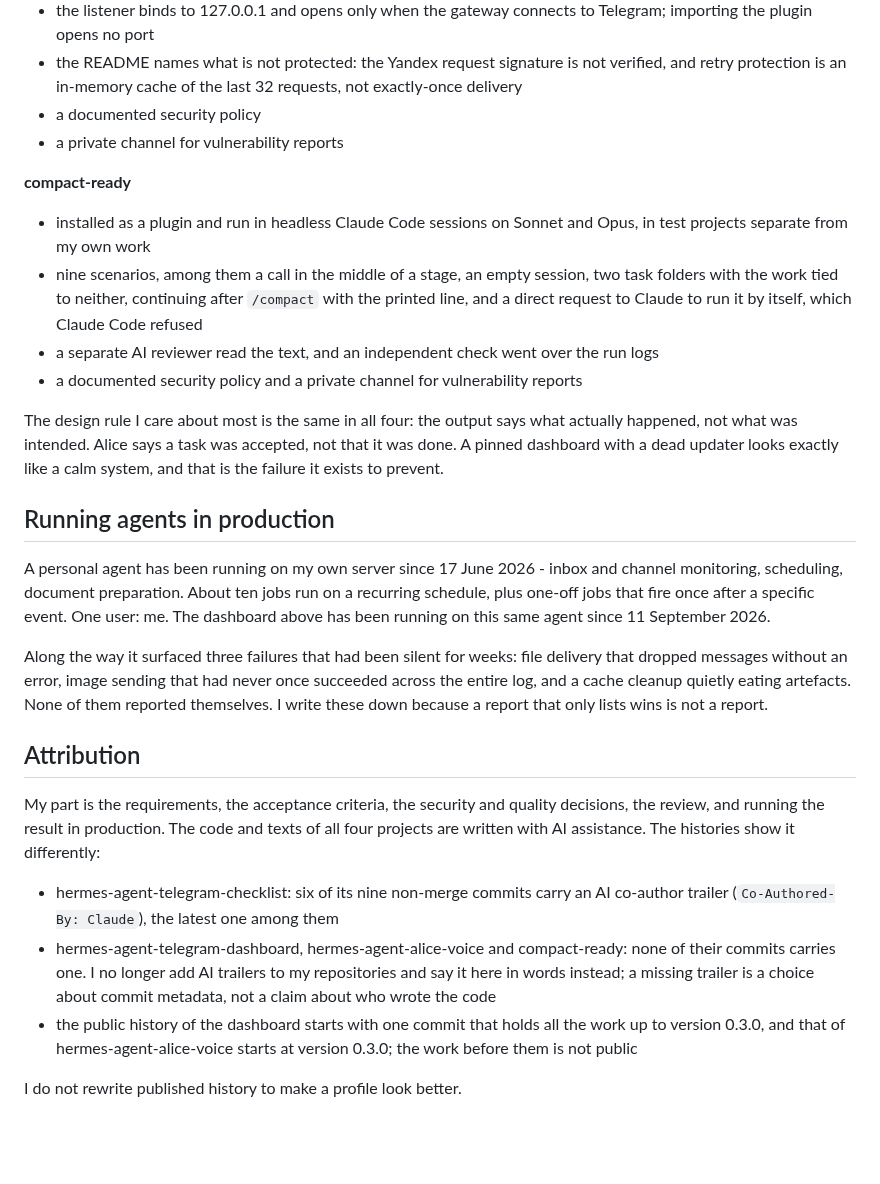
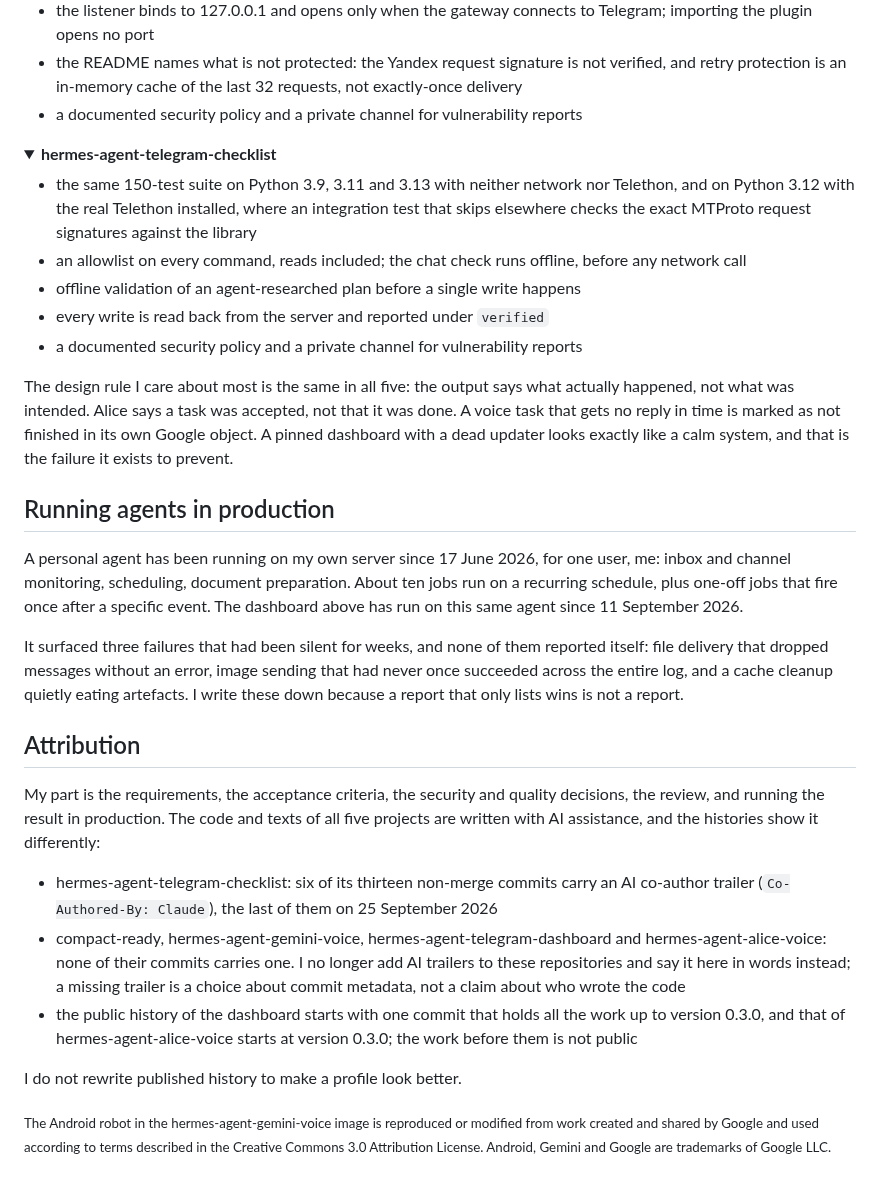
Before and after one commit to bablobanov/bablobanov, a Markdown page: README.md, the part around one of its changes. GitHub-like rendering; folded sections open; blank space fills up the shorter version.

```diff
--- a/README.md
+++ b/README.md
@@ -102,30 +104,37 @@ The interesting part of an agent tool is not that it runs, it is what happens wh
 - the route is fixed by configuration: a request cannot choose the session, role, model or tools, and leading slash commands and control characters are rejected
 - the listener binds to 127.0.0.1 and opens only when the gateway connects to Telegram; importing the plugin opens no port
 - the README names what is not protected: the Yandex request signature is not verified, and retry protection is an in-memory cache of the last 32 requests, not exactly-once delivery
-- a documented security policy
-- a private channel for vulnerability reports
-
-**compact-ready**
-
-- installed as a plugin and run in headless Claude Code sessions on Sonnet and Opus, in test projects separate from my own work
-- nine scenarios, among them a call in the middle of a stage, an empty session, two task folders with the work tied to neither, continuing after `/compact` with the printed line, and a direct request to Claude to run it by itself, which Claude Code refused
-- a separate AI reviewer read the text, and an independent check went over the run logs
 - a documented security policy and a private channel for vulnerability reports
 
-The design rule I care about most is the same in all four: the output says what actually happened, not what was intended. Alice says a task was accepted, not that it was done. A pinned dashboard with a dead updater looks exactly like a calm system, and that is the failure it exists to prevent.
+</details>
+
+<details>
+<summary><b>hermes-agent-telegram-checklist</b></summary>
+
+- the same 150-test suite on Python 3.9, 3.11 and 3.13 with neither network nor Telethon, and on Python 3.12 with the real Telethon installed, where an integration test that skips elsewhere checks the exact MTProto request signatures against the library
+- an allowlist on every command, reads included; the chat check runs offline, before any network call
+- offline validation of an agent-researched plan before a single write happens
+- every write is read back from the server and reported under `verified`
+- a documented security policy and a private channel for vulnerability reports
+
+</details>
+
+The design rule I care about most is the same in all five: the output says what actually happened, not what was intended. Alice says a task was accepted, not that it was done. A voice task that gets no reply in time is marked as not finished in its own Google object. A pinned dashboard with a dead updater looks exactly like a calm system, and that is the failure it exists to prevent.
 
 ## Running agents in production
 
-A personal agent has been running on my own server since 17 June 2026 - inbox and channel monitoring, scheduling, document preparation. About ten jobs run on a recurring schedule, plus one-off jobs that fire once after a specific event. One user: me. The dashboard above has been running on this same agent since 11 September 2026.
+A personal agent has been running on my own server since 17 June 2026, for one user, me: inbox and channel monitoring, scheduling, document preparation. About ten jobs run on a recurring schedule, plus one-off jobs that fire once after a specific event. The dashboard above has run on this same agent since 11 September 2026.
 
-Along the way it surfaced three failures that had been silent for weeks: file delivery that dropped messages without an error, image sending that had never once succeeded across the entire log, and a cache cleanup quietly eating artefacts. None of them reported themselves. I write these down because a report that only lists wins is not a report.
+It surfaced three failures that had been silent for weeks, and none of them reported itself: file delivery that dropped messages without an error, image sending that had never once succeeded across the entire log, and a cache cleanup quietly eating artefacts. I write these down because a report that only lists wins is not a report.
 
 ## Attribution
 
-My part is the requirements, the acceptance criteria, the security and quality decisions, the review, and running the result in production. The code and texts of all four projects are written with AI assistance. The histories show it differently:
+My part is the requirements, the acceptance criteria, the security and quality decisions, the review, and running the result in production. The code and texts of all five projects are written with AI assistance, and the histories show it differently:
 
-- hermes-agent-telegram-checklist: six of its nine non-merge commits carry an AI co-author trailer (`Co-Authored-By: Claude`), the latest one among them
-- hermes-agent-telegram-dashboard, hermes-agent-alice-voice and compact-ready: none of their commits carries one. I no longer add AI trailers to my repositories and say it here in words instead; a missing trailer is a choice about commit metadata, not a claim about who wrote the code
+- hermes-agent-telegram-checklist: six of its thirteen non-merge commits carry an AI co-author trailer (`Co-Authored-By: Claude`), the last of them on 25 September 2026
+- compact-ready, hermes-agent-gemini-voice, hermes-agent-telegram-dashboard and hermes-agent-alice-voice: none of their commits carries one. I no longer add AI trailers to these repositories and say it here in words instead; a missing trailer is a choice about commit metadata, not a claim about who wrote the code
 - the public history of the dashboard starts with one commit that holds all the work up to version 0.3.0, and that of hermes-agent-alice-voice starts at version 0.3.0; the work before them is not public
 
 I do not rewrite published history to make a profile look better.
+
+<sub>The Android robot in the hermes-agent-gemini-voice image is reproduced or modified from work created and shared by Google and used according to terms described in the Creative Commons 3.0 Attribution License. Android, Gemini and Google are trademarks of Google LLC.</sub>
```
Also changed, not shown: other parts of README.md (+74 -72 lines), assets/hermes-telegram-checklist.jpg, 1 other file.
